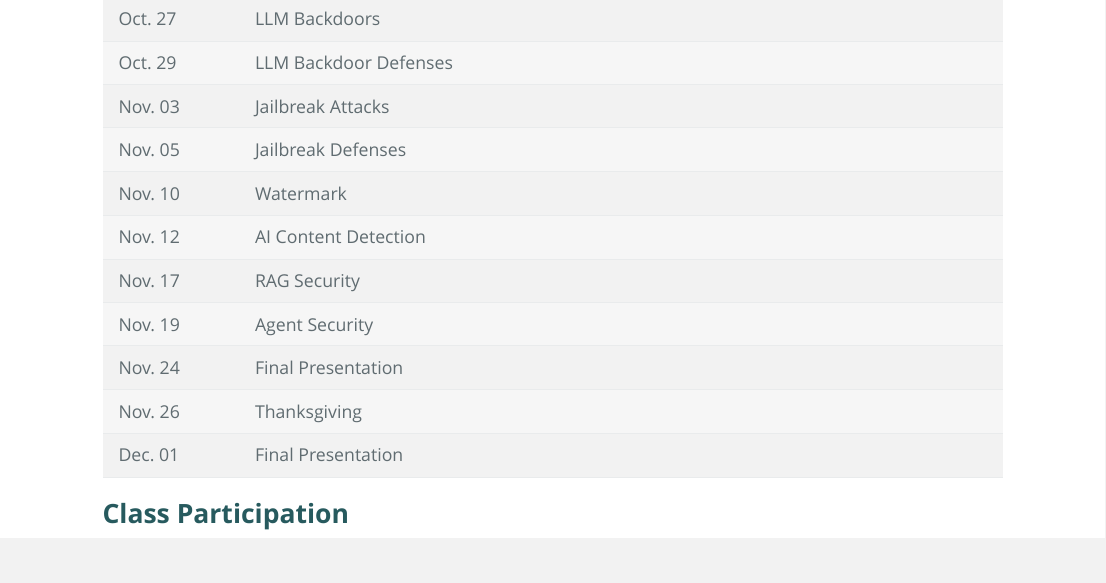
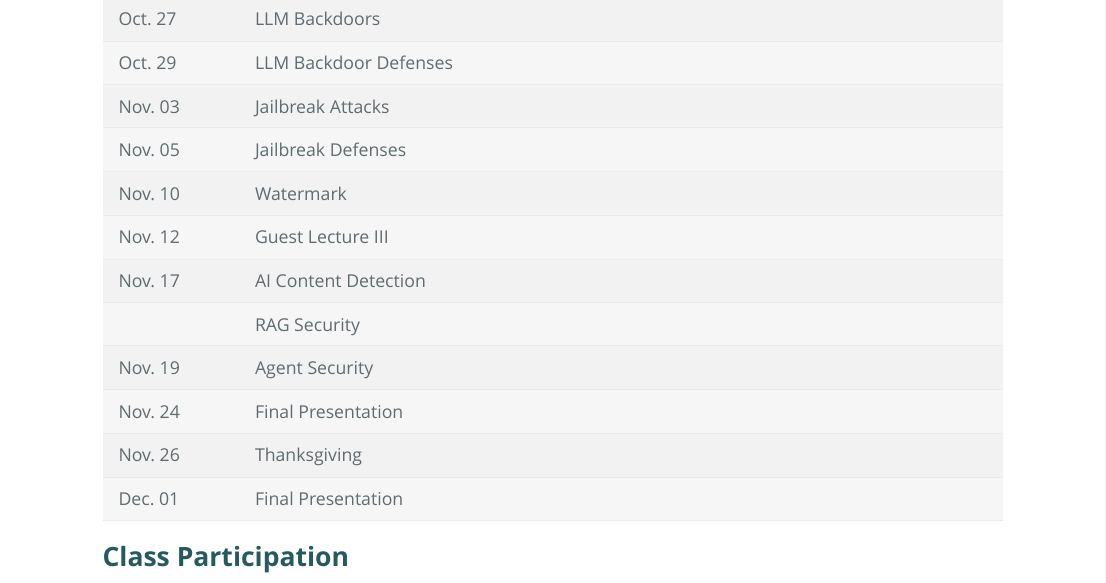
Before and after one commit to liyao880/stor890, an R Markdown document (index.Rmd): the page in a window 1100 px wide, from 1500 px down. The pictures show the output file index.html that the author committed with the source, opened offline.

Commit message:
new schedule

```diff
--- a/index.Rmd
+++ b/index.Rmd
@@ -55,8 +55,9 @@ See the **[syllabus](Syllabi/891_Syllabus.pdf)** for details. This topics course
 |Nov. 03| Jailbreak Attacks | | |
 |Nov. 05| Jailbreak Defenses | | |
 |Nov. 10| Watermark || |
-|Nov. 12| AI Content Detection | | |
-|Nov. 17| RAG Security || |
+|Nov. 12| Guest Lecture III || |
+|Nov. 17| AI Content Detection | | |
+|| RAG Security || |
 |Nov. 19| Agent Security || |
 |Nov. 24| Final Presentation || |
 |Nov. 26| Thanksgiving || |
```
Also changed, not shown: index.html.
